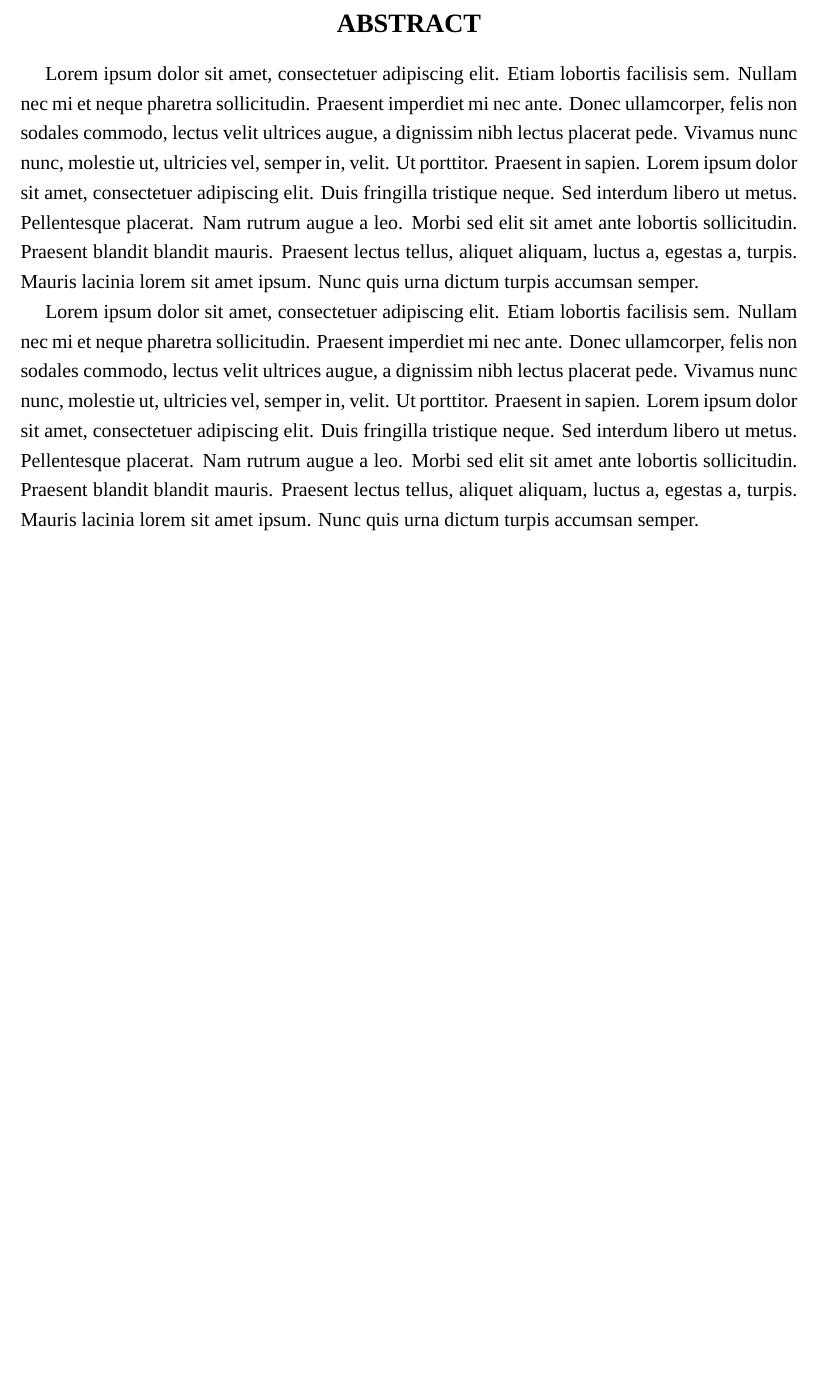
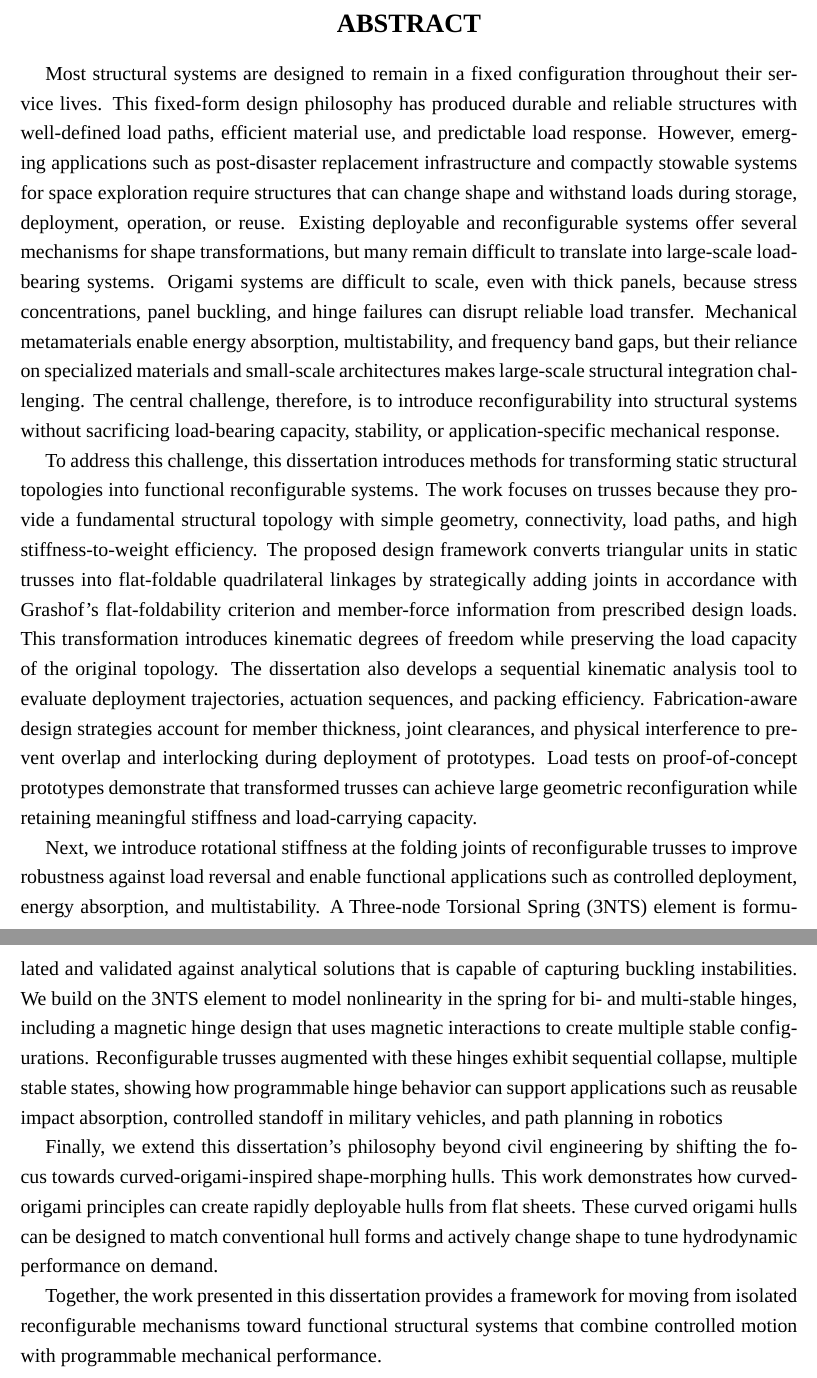
Before and after one commit to hardikyp/Doctoral-dissertation, a LaTeX thesis (2026-Dissertation-HYP.tex, which reads 00-front-material/abstract.tex): part of page 17 of 123 before the commit and two parts of pages 17 and 18 of 124 after it, the two joined at a grey line, cut so that both start at the same text, the shorter picture padded with empty space. Compiled offline with LuaLaTeX; a missing font is replaced by an installed copy or a similar font.

Commit message:
abstract updated

```diff
--- a/00-front-material/abstract.tex
+++ b/00-front-material/abstract.tex
@@ -1,3 +1,9 @@
-\blindtext
+Most structural systems are designed to remain in a fixed configuration throughout their service lives. This fixed-form design philosophy has produced durable and reliable structures with well-defined load paths, efficient material use, and predictable load response. However, emerging applications such as post-disaster replacement infrastructure and compactly stowable systems for space exploration require structures that can change shape and withstand loads during storage, deployment, operation, or reuse. Existing deployable and reconfigurable systems offer several mechanisms for shape transformations, but many remain difficult to translate into large-scale load-bearing systems. Origami systems are difficult to scale, even with thick panels, because stress concentrations, panel buckling, and hinge failures can disrupt reliable load transfer. Mechanical metamaterials enable energy absorption, multistability, and frequency band gaps, but their reliance on specialized materials and small-scale architectures makes large-scale structural integration challenging. The central challenge, therefore, is to introduce reconfigurability into structural systems without sacrificing load-bearing capacity, stability, or application-specific mechanical response.
 
-\blindtext
+To address this challenge, this dissertation introduces methods for transforming static structural topologies into functional reconfigurable systems. The work focuses on trusses because they provide a fundamental structural topology with simple geometry, connectivity, load paths, and high stiffness-to-weight efficiency. The proposed design framework converts triangular units in static trusses into flat-foldable quadrilateral linkages by strategically adding joints in accordance with Grashof’s flat-foldability criterion and member-force information from prescribed design loads. This transformation introduces kinematic degrees of freedom while preserving the load capacity of the original topology. The dissertation also develops a sequential kinematic analysis tool to evaluate deployment trajectories, actuation sequences, and packing efficiency. Fabrication-aware design strategies account for member thickness, joint clearances, and physical interference to prevent overlap and interlocking during deployment of prototypes. Load tests on proof-of-concept prototypes demonstrate that transformed trusses can achieve large geometric reconfiguration while retaining meaningful stiffness and load-carrying capacity.
+
+Next, we introduce rotational stiffness at the folding joints of reconfigurable trusses to improve robustness against load reversal and enable functional applications such as controlled deployment, energy absorption, and multistability. A Three-node Torsional Spring (3NTS) element is formulated and validated against analytical solutions that is capable of capturing buckling instabilities. We build on the 3NTS element to model nonlinearity in the spring for bi- and multi-stable hinges, including a magnetic hinge design that uses magnetic interactions to create multiple stable configurations. Reconfigurable trusses augmented with these hinges exhibit sequential collapse, multiple stable states, showing how programmable hinge behavior can support applications such as reusable impact absorption, controlled standoff in military vehicles, and path planning in robotics
+
+Finally, we extend this dissertation's philosophy beyond civil engineering by shifting the focus towards curved-origami-inspired shape-morphing hulls. This work demonstrates how curved-origami principles can create rapidly deployable hulls from flat sheets. These curved origami hulls can be designed to match conventional hull forms and actively change shape to tune hydrodynamic performance on demand.
+
+Together, the work presented in this dissertation provides a framework for moving from isolated reconfigurable mechanisms toward functional structural systems that combine controlled motion with programmable mechanical performance.
```
